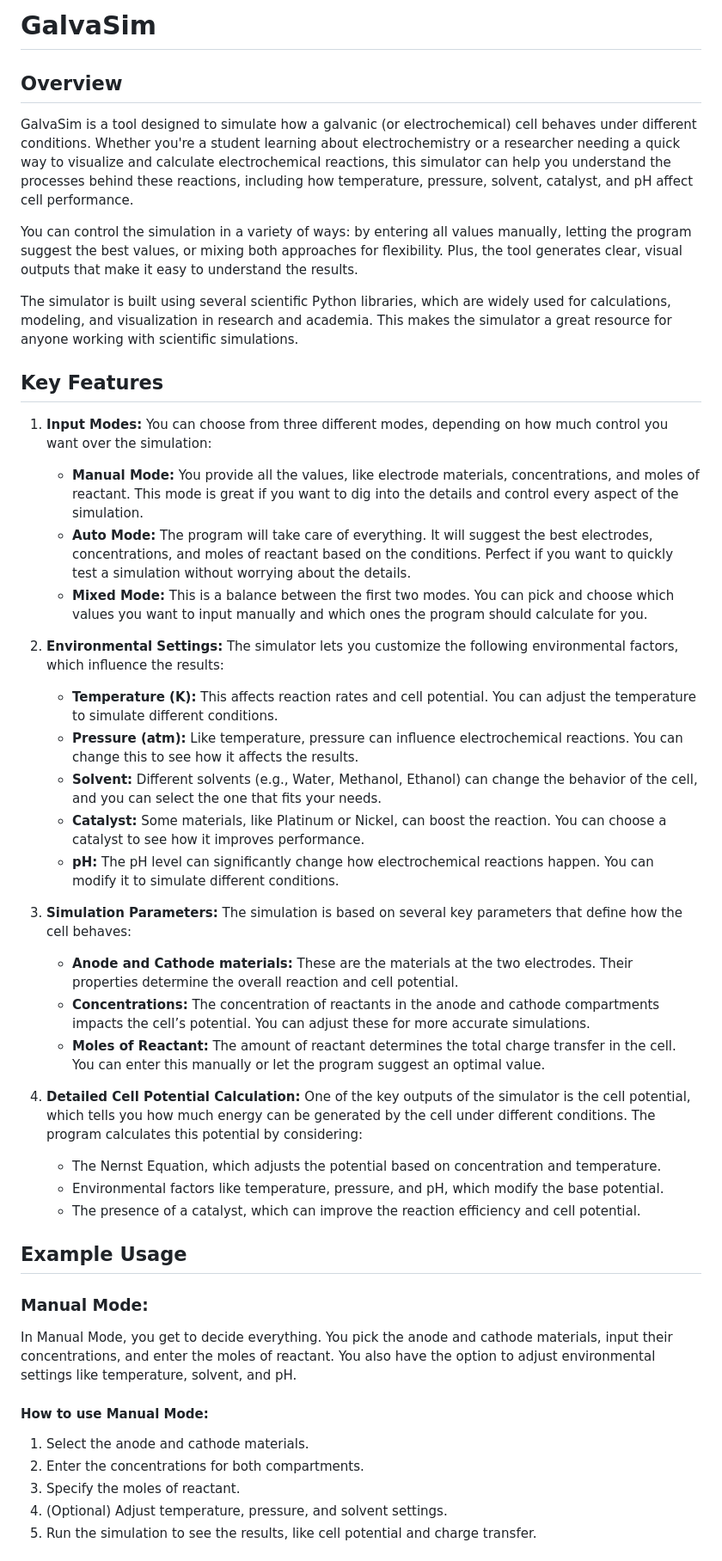
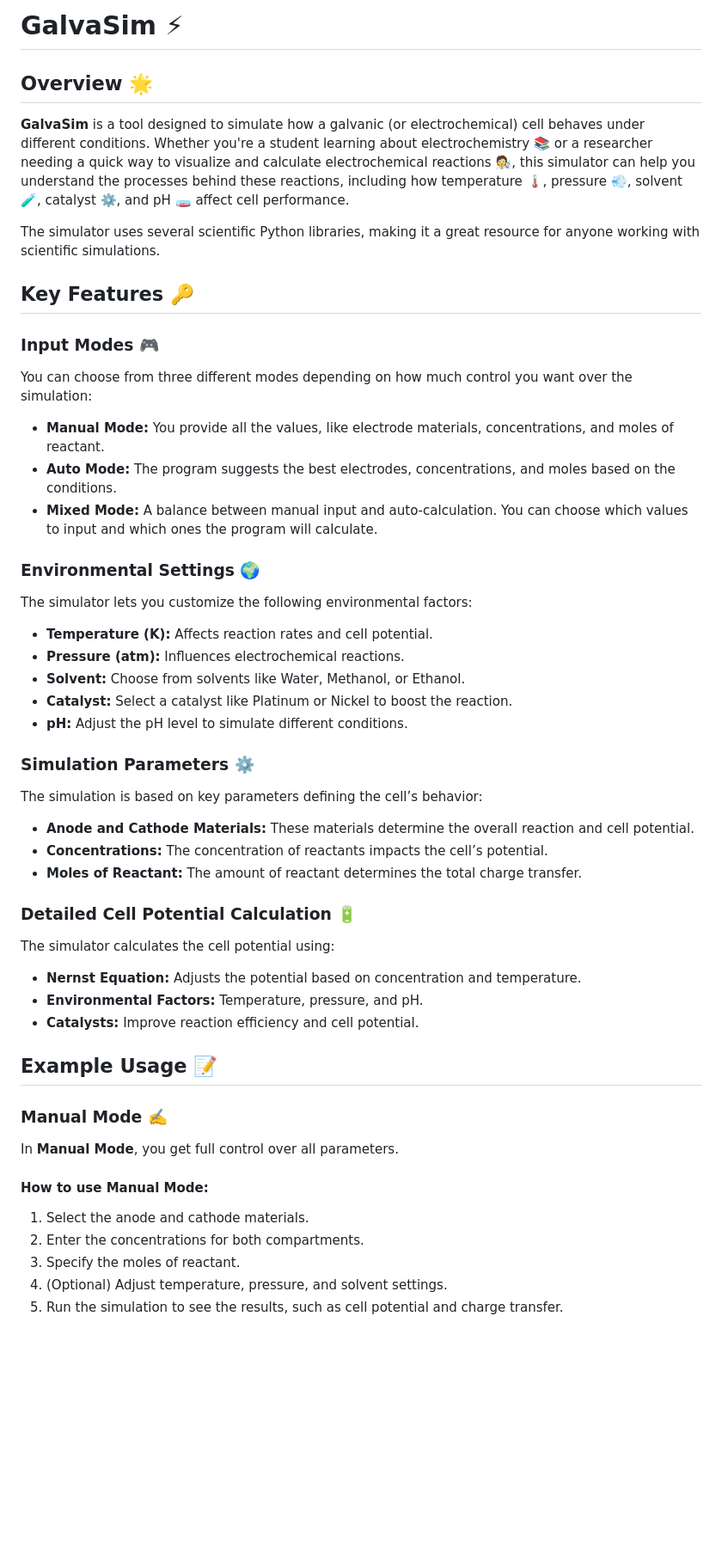
Before and after one commit to dev-760/GalvaSim, a Markdown page: README.md, the part around the change printed below. Shown: that part at 86% size. Drawn GitHub-style; blank space fills up the shorter version.

```diff
--- a/README.md
+++ b/README.md
@@ -1,47 +1,52 @@
-# GalvaSim
+# GalvaSim ⚡
 
-## Overview
-GalvaSim is a tool designed to simulate how a galvanic (or electrochemical) cell behaves under different conditions. Whether you're a student learning about electrochemistry or a researcher needing a quick way to visualize and calculate electrochemical reactions, this simulator can help you understand the processes behind these reactions, including how temperature, pressure, solvent, catalyst, and pH affect cell performance.
+## Overview 🌟
 
-You can control the simulation in a variety of ways: by entering all values manually, letting the program suggest the best values, or mixing both approaches for flexibility. Plus, the tool generates clear, visual outputs that make it easy to understand the results.
+**GalvaSim** is a tool designed to simulate how a galvanic (or electrochemical) cell behaves under different conditions. Whether you're a student learning about electrochemistry 📚 or a researcher needing a quick way to visualize and calculate electrochemical reactions 🧑‍🔬, this simulator can help you understand the processes behind these reactions, including how temperature 🌡️, pressure 💨, solvent 🧪, catalyst ⚙️, and pH 🧫 affect cell performance.
 
-The simulator is built using several scientific Python libraries, which are widely used for calculations, modeling, and visualization in research and academia. This makes the simulator a great resource for anyone working with scientific simulations.
+The simulator uses several scientific Python libraries, making it a great resource for anyone working with scientific simulations.
 
-## Key Features
-1. **Input Modes:**
-   You can choose from three different modes, depending on how much control you want over the simulation:
-   - **Manual Mode:** You provide all the values, like electrode materials, concentrations, and moles of reactant. This mode is great if you want to dig into the details and control every aspect of the simulation.
-   - **Auto Mode:** The program will take care of everything. It will suggest the best electrodes, concentrations, and moles of reactant based on the conditions. Perfect if you want to quickly test a simulation without worrying about the details.
-   - **Mixed Mode:** This is a balance between the first two modes. You can pick and choose which values you want to input manually and which ones the program should calculate for you.
+## Key Features 🔑
 
-2. **Environmental Settings:**
-   The simulator lets you customize the following environmental factors, which influence the results:
-   - **Temperature (K):** This affects reaction rates and cell potential. You can adjust the temperature to simulate different conditions.
-   - **Pressure (atm):** Like temperature, pressure can influence electrochemical reactions. You can change this to see how it affects the results.
-   - **Solvent:** Different solvents (e.g., Water, Methanol, Ethanol) can change the behavior of the cell, and you can select the one that fits your needs.
-   - **Catalyst:** Some materials, like Platinum or Nickel, can boost the reaction. You can choose a catalyst to see how it improves performance.
-   - **pH:** The pH level can significantly change how electrochemical reactions happen. You can modify it to simulate different conditions.
+### Input Modes 🎮
+You can choose from three different modes depending on how much control you want over the simulation:
 
-3. **Simulation Parameters:**
-   The simulation is based on several key parameters that define how the cell behaves:
-   - **Anode and Cathode materials:** These are the materials at the two electrodes. Their properties determine the overall reaction and cell potential.
-   - **Concentrations:** The concentration of reactants in the anode and cathode compartments impacts the cell’s potential. You can adjust these for more accurate simulations.
-   - **Moles of Reactant:** The amount of reactant determines the total charge transfer in the cell. You can enter this manually or let the program suggest an optimal value.
+- **Manual Mode:** You provide all the values, like electrode materials, concentrations, and moles of reactant.
+- **Auto Mode:** The program suggests the best electrodes, concentrations, and moles based on the conditions.
+- **Mixed Mode:** A balance between manual input and auto-calculation. You can choose which values to input and which ones the program will calculate.
 
-4. **Detailed Cell Potential Calculation:**
-   One of the key outputs of the simulator is the cell potential, which tells you how much energy can be generated by the cell under different conditions. The program calculates this potential by considering:
-   - The Nernst Equation, which adjusts the potential based on concentration and temperature.
-   - Environmental factors like temperature, pressure, and pH, which modify the base potential.
-   - The presence of a catalyst, which can improve the reaction efficiency and cell potential.
+### Environmental Settings 🌍
+The simulator lets you customize the following environmental factors:
 
-## Example Usage
-### Manual Mode:
-In Manual Mode, you get to decide everything. You pick the anode and cathode materials, input their concentrations, and enter the moles of reactant. You also have the option to adjust environmental settings like temperature, solvent, and pH.
+- **Temperature (K):** Affects reaction rates and cell potential.
+- **Pressure (atm):** Influences electrochemical reactions.
+- **Solvent:** Choose from solvents like Water, Methanol, or Ethanol.
+- **Catalyst:** Select a catalyst like Platinum or Nickel to boost the reaction.
+- **pH:** Adjust the pH level to simulate different conditions.
+
+### Simulation Parameters ⚙️
+The simulation is based on key parameters defining the cell’s behavior:
+
+- **Anode and Cathode Materials:** These materials determine the overall reaction and cell potential.
+- **Concentrations:** The concentration of reactants impacts the cell’s potential.
+- **Moles of Reactant:** The amount of reactant determines the total charge transfer.
+
+### Detailed Cell Potential Calculation 🔋
+The simulator calculates the cell potential using:
+
+- **Nernst Equation:** Adjusts the potential based on concentration and temperature.
+- **Environmental Factors:** Temperature, pressure, and pH.
+- **Catalysts:** Improve reaction efficiency and cell potential.
+
+## Example Usage 📝
+
+### Manual Mode ✍️
+In **Manual Mode**, you get full control over all parameters.
 
 #### How to use Manual Mode:
 1. Select the anode and cathode materials.
 2. Enter the concentrations for both compartments.
 3. Specify the moles of reactant.
 4. (Optional) Adjust temperature, pressure, and solvent settings.
-5. Run the simulation to see the results, like cell potential and charge transfer.
+5. Run the simulation to see the results, such as cell potential and charge transfer.
 
```
Also changed, not shown: other parts of README.md (+26 -24 lines).
